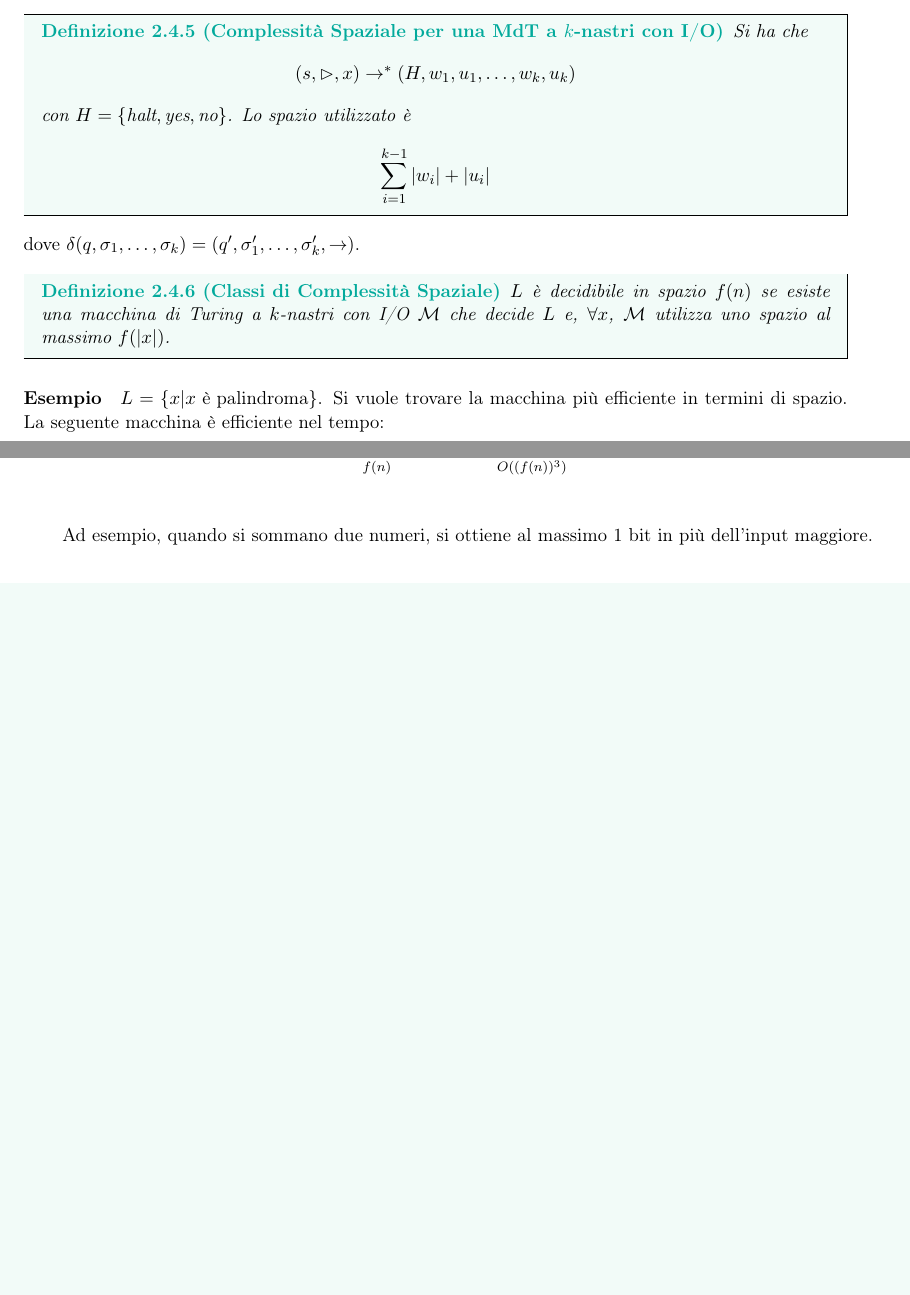
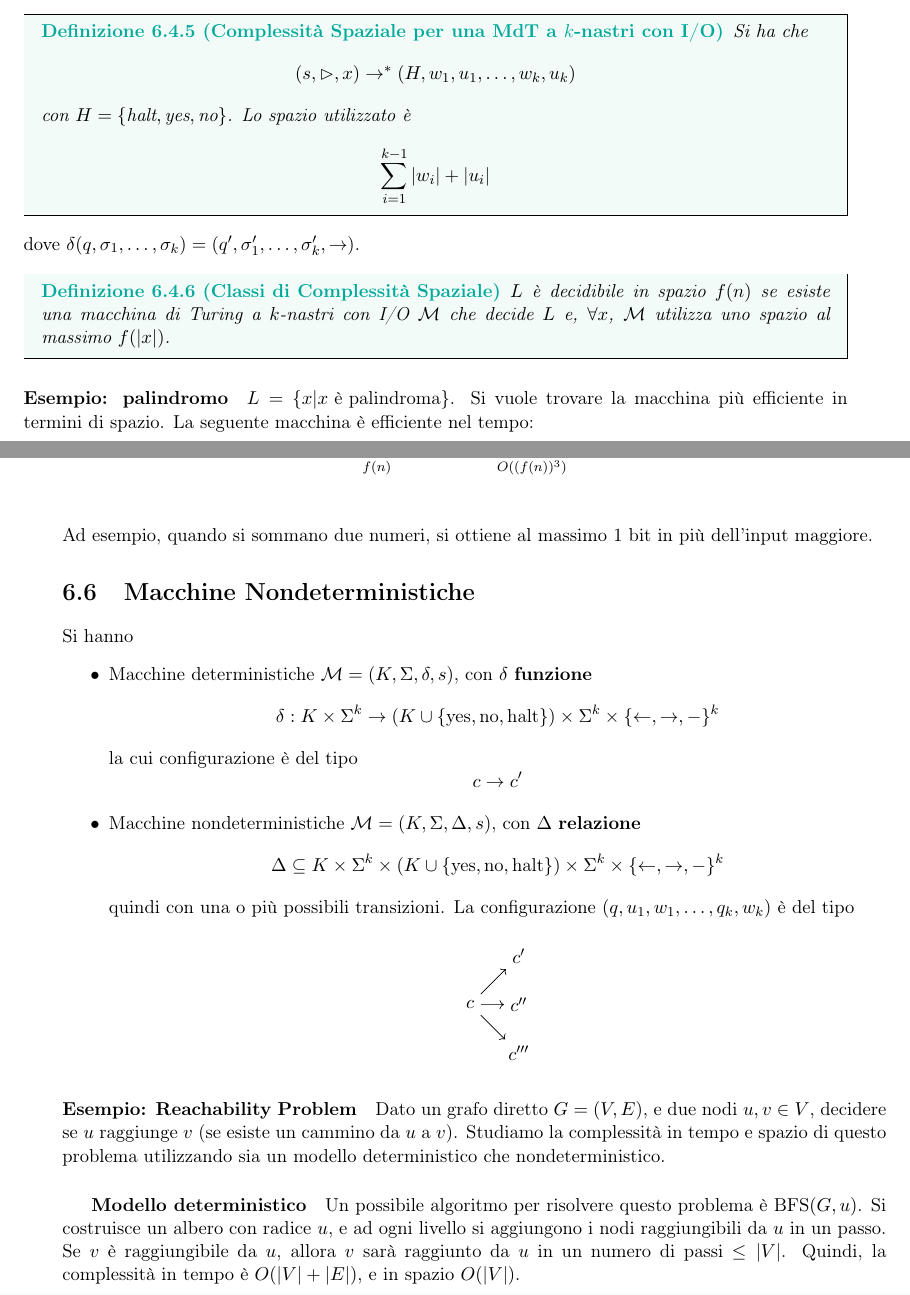
Before and after one commit to laravignotto/uni-complexity-and-information-theory, a LaTeX book (appunti-complessita.tex, which reads part2.tex): two parts of pages 14 and 17 of 17 before the commit and two parts of pages 44 and 47 of 47 after it, joined at a grey line, cut so that both start at the same text, the shorter picture padded with empty space. Compiled offline with pdfLaTeX.

Commit message:
added a bit of lesson 12

```diff
--- a/part2.tex
+++ b/part2.tex
@@ -639,7 +639,7 @@ dove $\delta(q,\sigma_1,\dots,\sigma_k)=(q',\sigma_1',\dots,\sigma_k',\to)$.
     $L$ è decidibile in spazio $f(n)$ se esiste una macchina di Turing a $k$-nastri con I/O $\mathcal{M}$ che decide $L$ e, $\forall x$, $\mathcal{M}$ utilizza uno spazio al massimo $f(|x|)$.
 \end{definition}
 
-\paragraph{Esempio} $L=\{x|x\text{ è palindroma}\}$. Si vuole trovare la macchina più efficiente in termini di spazio. La seguente macchina è efficiente nel tempo:
+\paragraph{Esempio: palindromo} $L=\{x|x\text{ è palindroma}\}$. Si vuole trovare la macchina più efficiente in termini di spazio. La seguente macchina è efficiente nel tempo:
 \begin{center}
     \begin{tikzpicture}
         \draw (0,1) -- (4.5,1);
@@ -849,3 +849,34 @@ In particolare
     \underbrace{\text{RAM}}_{f(n)} &\to^{\text{simula}} \underbrace{\text{MdT a 7-nastri}}_{O((f(n))^3)}\\
 \end{align*}
 Ad esempio, quando si sommano due numeri, si ottiene al massimo 1 bit in più dell'input maggiore.
+
+% LEZIONE 12
+\section{Macchine Nondeterministiche}
+Si hanno
+\begin{itemize}
+    \item Macchine deterministiche $\mathcal{M}=(K,\Sigma,\delta,s)$, con $\delta$ \textbf{funzione}
+    $$
+        \delta:K\times\Sigma^k\to (K\cup\{\text{yes},\text{no},\text{halt}\}) \times \Sigma^k \times \{\gets,\to,-\}^k
+    $$
+    la cui configurazione è del tipo
+    $$
+        c \to c'
+    $$
+    \item Macchine nondeterministiche $\mathcal{M}=(K,\Sigma,\Delta,s)$, con $\Delta$ \textbf{relazione}
+    $$
+        \Delta\subseteq K\times\Sigma^k\times (K\cup\{\text{yes},\text{no},\text{halt}\}) \times \Sigma^k \times \{\gets,\to,-\}^k
+    $$
+    quindi con una o più possibili transizioni. La configurazione $(q,u_1,w_1,\dots,q_k,w_k)$ è del tipo
+    \begin{center}
+        \begin{tikzpicture}[grow=right, ->, level distance=1cm,
+            level 1/.style={sibling distance=1cm}]
+            \node {$c$}
+              child {node {$c'''$}}
+              child {node {$c''$}}
+              child {node {$c'$}};
+        \end{tikzpicture}
+    \end{center}
+\end{itemize}
+
+\paragraph{Esempio: Reachability Problem} Dato un grafo diretto $G=(V,E)$, e due nodi $u,v\in V$, decidere se $u$ raggiunge $v$ (se esiste un cammino da $u$ a $v$). Studiamo la complessità in tempo e spazio di questo problema utilizzando sia un modello deterministico che nondeterministico.
+\subparagraph{Modello deterministico} Un possibile algoritmo per risolvere questo problema è BFS$(G,u)$. Si costruisce un albero con radice $u$, e ad ogni livello si aggiungono i nodi raggiungibili da $u$ in un passo. Se $v$ è raggiungibile da $u$, allora $v$ sarà raggiunto da $u$ in un numero di passi $\leq |V|$. Quindi, la complessità in tempo è $O(|V|+|E|)$, e in spazio $O(|V|)$.
```
Also changed, not shown: appunti-complessita.tex (+1 -1 lines), appunti-complessita.pdf.
